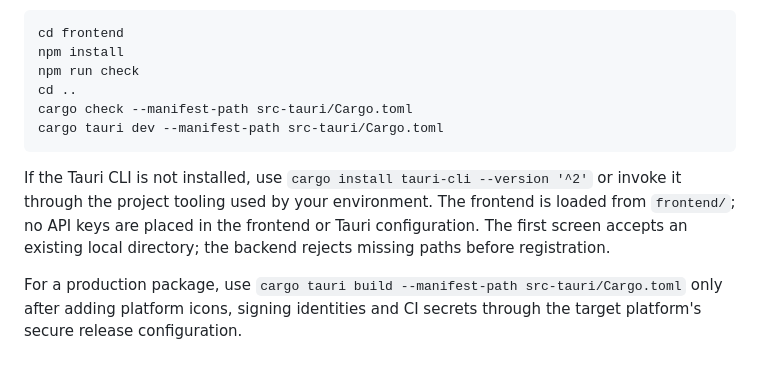
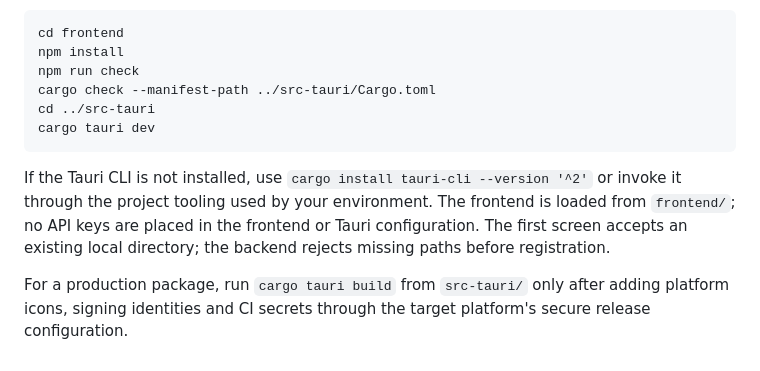
Before and after one commit to ViachaslauKazakou/ai-agent, a Markdown page: docs/desktop-application-api.md, the part around the change. Drawn GitHub-style.

````diff
--- a/docs/desktop-application-api.md
+++ b/docs/desktop-application-api.md
@@ -71,9 +71,9 @@ Then run:
 cd frontend
 npm install
 npm run check
-cd ..
-cargo check --manifest-path src-tauri/Cargo.toml
-cargo tauri dev --manifest-path src-tauri/Cargo.toml
+cargo check --manifest-path ../src-tauri/Cargo.toml
+cd ../src-tauri
+cargo tauri dev
 ```
 
 If the Tauri CLI is not installed, use `cargo install tauri-cli --version '^2'`
@@ -82,6 +82,6 @@ frontend is loaded from `frontend/`; no API keys are placed in the frontend or
 Tauri configuration. The first screen accepts an existing local directory;
 the backend rejects missing paths before registration.
 
-For a production package, use `cargo tauri build --manifest-path
-src-tauri/Cargo.toml` only after adding platform icons, signing identities and
-CI secrets through the target platform's secure release configuration.
+For a production package, run `cargo tauri build` from `src-tauri/` only after
+adding platform icons, signing identities and CI secrets through the target
+platform's secure release configuration.
````
Also changed, not shown: README.md (+3 -3 lines).
